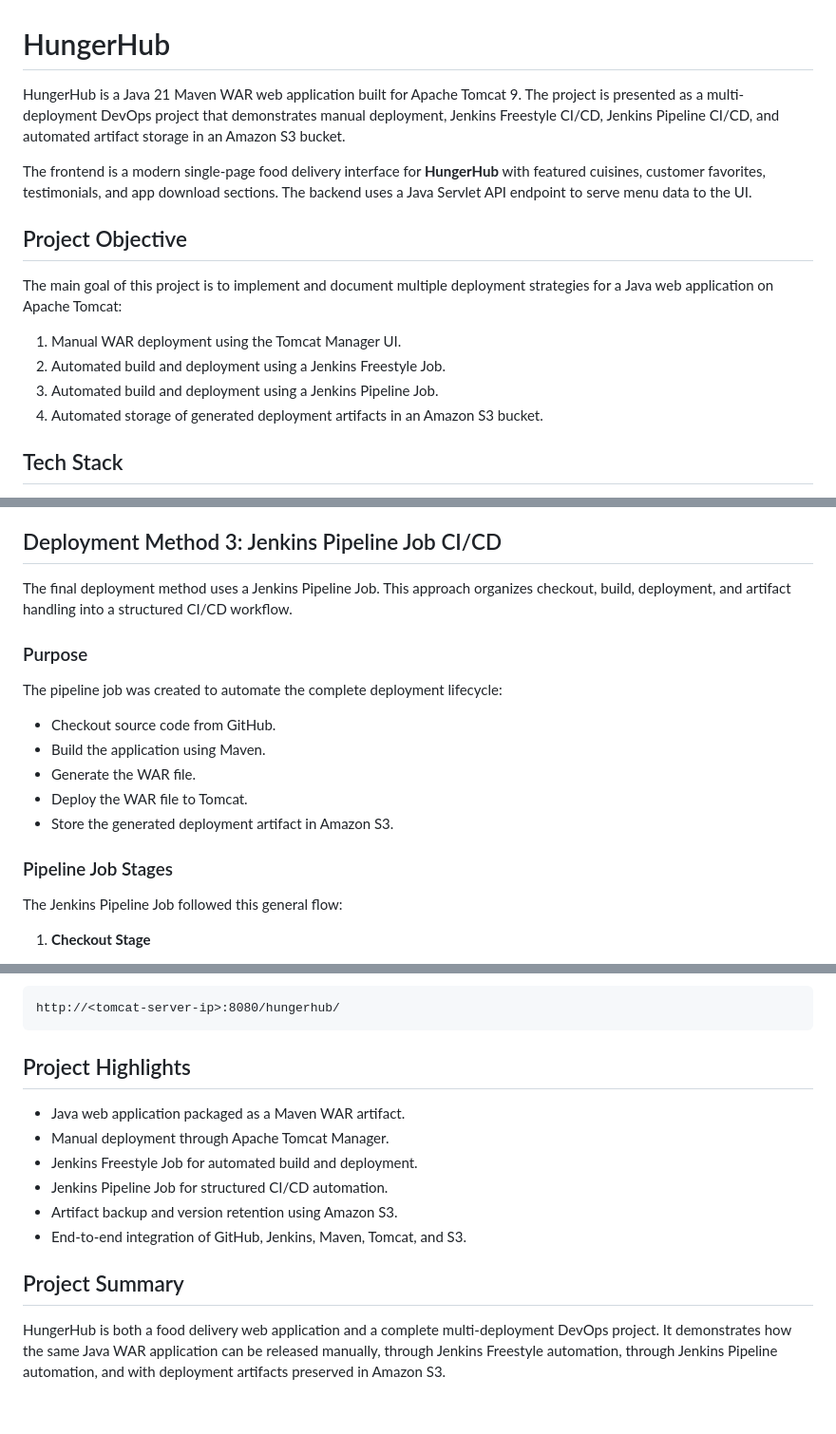
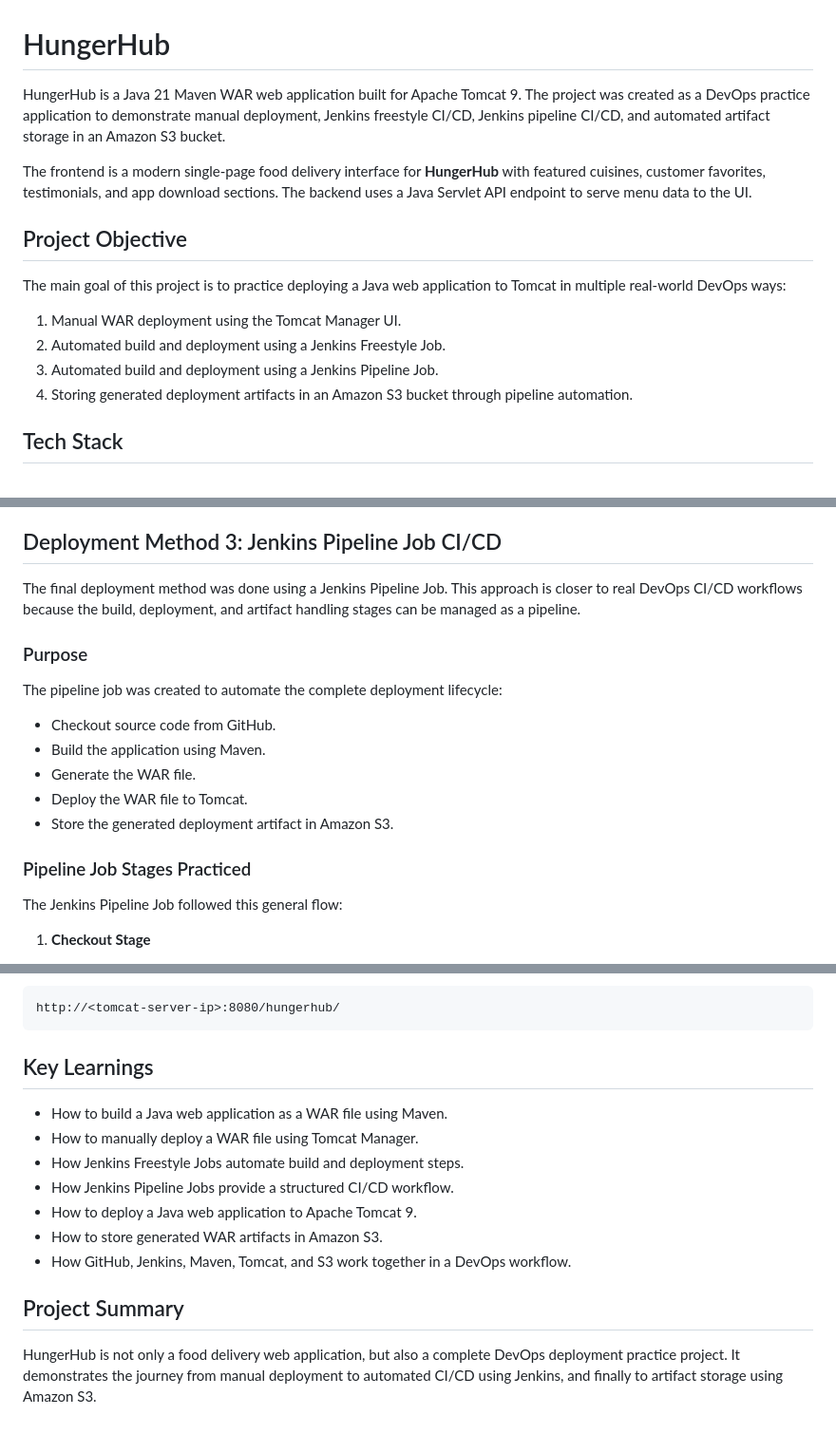
Before and after one commit to mumtaz2029/HungerHub, a Markdown page: README.md, 3 parts joined by grey strips. Shown at 95% size. Drawn GitHub-style.

Commit message:
Revert "Frame README as multi-deployment project"
This reverts commit 406b0f1a026aad39db4f9cdb1f1bd4bfcb0fe34e.

````diff
--- a/README.md
+++ b/README.md
@@ -1,17 +1,17 @@
 # HungerHub
 
-HungerHub is a Java 21 Maven WAR web application built for Apache Tomcat 9. The project is presented as a multi-deployment DevOps project that demonstrates manual deployment, Jenkins Freestyle CI/CD, Jenkins Pipeline CI/CD, and automated artifact storage in an Amazon S3 bucket.
+HungerHub is a Java 21 Maven WAR web application built for Apache Tomcat 9. The project was created as a DevOps practice application to demonstrate manual deployment, Jenkins freestyle CI/CD, Jenkins pipeline CI/CD, and automated artifact storage in an Amazon S3 bucket.
 
 The frontend is a modern single-page food delivery interface for **HungerHub** with featured cuisines, customer favorites, testimonials, and app download sections. The backend uses a Java Servlet API endpoint to serve menu data to the UI.
 
 ## Project Objective
 
-The main goal of this project is to implement and document multiple deployment strategies for a Java web application on Apache Tomcat:
+The main goal of this project is to practice deploying a Java web application to Tomcat in multiple real-world DevOps ways:
 
 1. Manual WAR deployment using the Tomcat Manager UI.
 2. Automated build and deployment using a Jenkins Freestyle Job.
 3. Automated build and deployment using a Jenkins Pipeline Job.
-4. Automated storage of generated deployment artifacts in an Amazon S3 bucket.
+4. Storing generated deployment artifacts in an Amazon S3 bucket through pipeline automation.
 
 ## Tech Stack
 
@@ -173,7 +173,7 @@ The Jenkins Freestyle Job successfully automated:
 
 ## Deployment Method 3: Jenkins Pipeline Job CI/CD
 
-The final deployment method uses a Jenkins Pipeline Job. This approach organizes checkout, build, deployment, and artifact handling into a structured CI/CD workflow.
+The final deployment method was done using a Jenkins Pipeline Job. This approach is closer to real DevOps CI/CD workflows because the build, deployment, and artifact handling stages can be managed as a pipeline.
 
 ### Purpose
 
@@ -185,7 +185,7 @@ The pipeline job was created to automate the complete deployment lifecycle:
 - Deploy the WAR file to Tomcat.
 - Store the generated deployment artifact in Amazon S3.
 
-### Pipeline Job Stages
+### Pipeline Job Stages Practiced
 
 The Jenkins Pipeline Job followed this general flow:
 
@@ -284,15 +284,16 @@ After deployment, the application can be accessed from Tomcat using:
 http://<tomcat-server-ip>:8080/hungerhub/
 ```
 
-## Project Highlights
+## Key Learnings
 
-- Java web application packaged as a Maven WAR artifact.
-- Manual deployment through Apache Tomcat Manager.
-- Jenkins Freestyle Job for automated build and deployment.
-- Jenkins Pipeline Job for structured CI/CD automation.
-- Artifact backup and version retention using Amazon S3.
-- End-to-end integration of GitHub, Jenkins, Maven, Tomcat, and S3.
+- How to build a Java web application as a WAR file using Maven.
+- How to manually deploy a WAR file using Tomcat Manager.
+- How Jenkins Freestyle Jobs automate build and deployment steps.
+- How Jenkins Pipeline Jobs provide a structured CI/CD workflow.
+- How to deploy a Java web application to Apache Tomcat 9.
+- How to store generated WAR artifacts in Amazon S3.
+- How GitHub, Jenkins, Maven, Tomcat, and S3 work together in a DevOps workflow.
 
 ## Project Summary
 
-HungerHub is both a food delivery web application and a complete multi-deployment DevOps project. It demonstrates how the same Java WAR application can be released manually, through Jenkins Freestyle automation, through Jenkins Pipeline automation, and with deployment artifacts preserved in Amazon S3.
+HungerHub is not only a food delivery web application, but also a complete DevOps deployment practice project. It demonstrates the journey from manual deployment to automated CI/CD using Jenkins, and finally to artifact storage using Amazon S3.
````
Also changed, not shown: other parts of README.md (+3 -3 lines).
